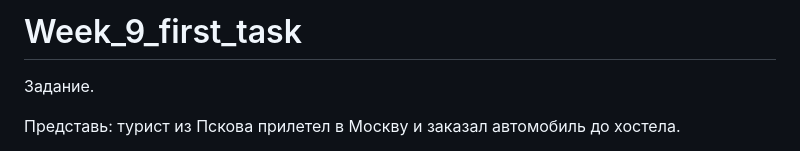
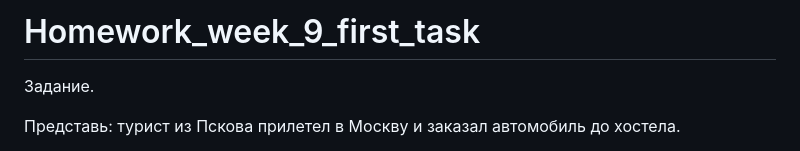
Before and after one commit to irinavladimirovna1307/Week_9_first_task, a Markdown page: README.md, the part around the change. Rendered like a GitHub page.

```diff
--- a/README.md
+++ b/README.md
@@ -1,4 +1,4 @@
-# Week_9_first_task
+# Homework_week_9_first_task
 
 Задание.
 
```
